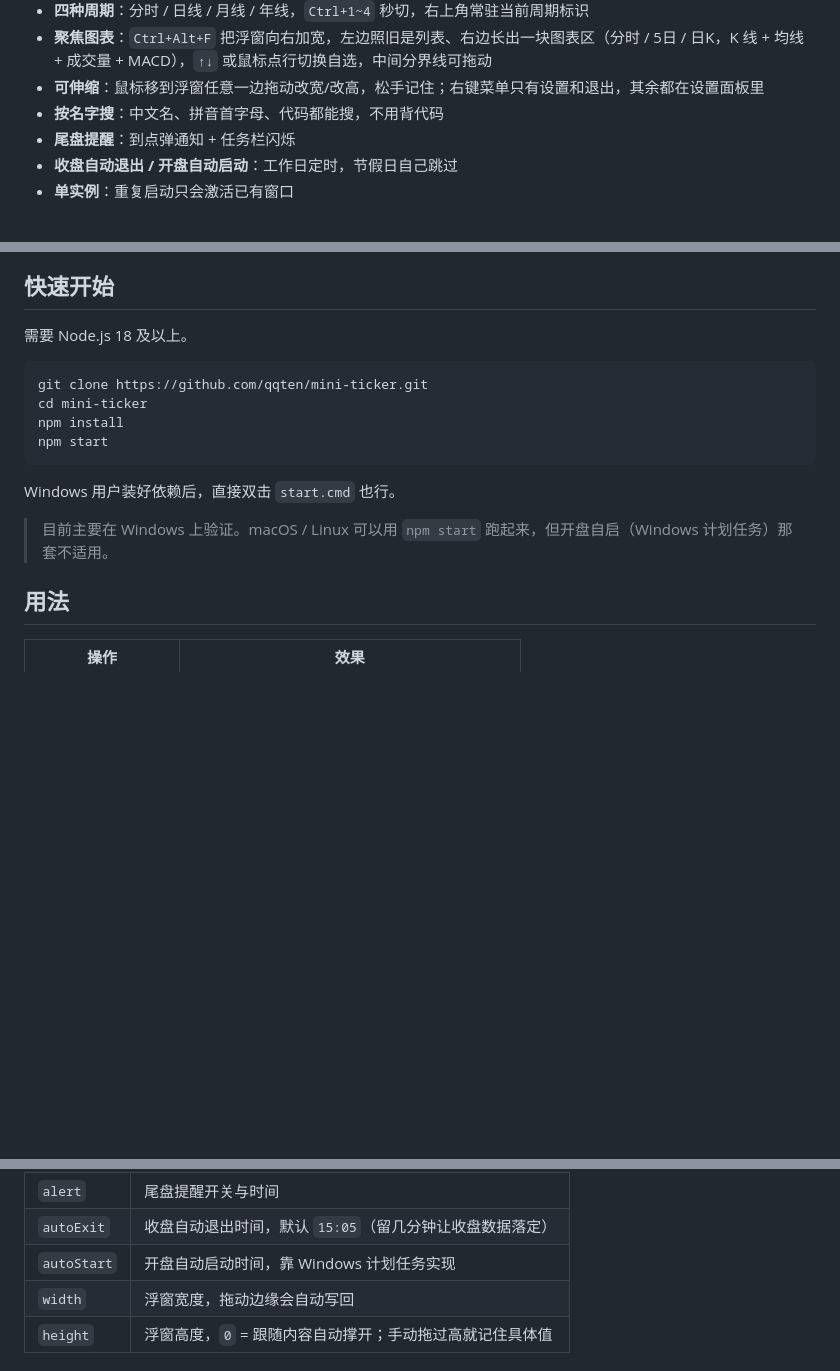
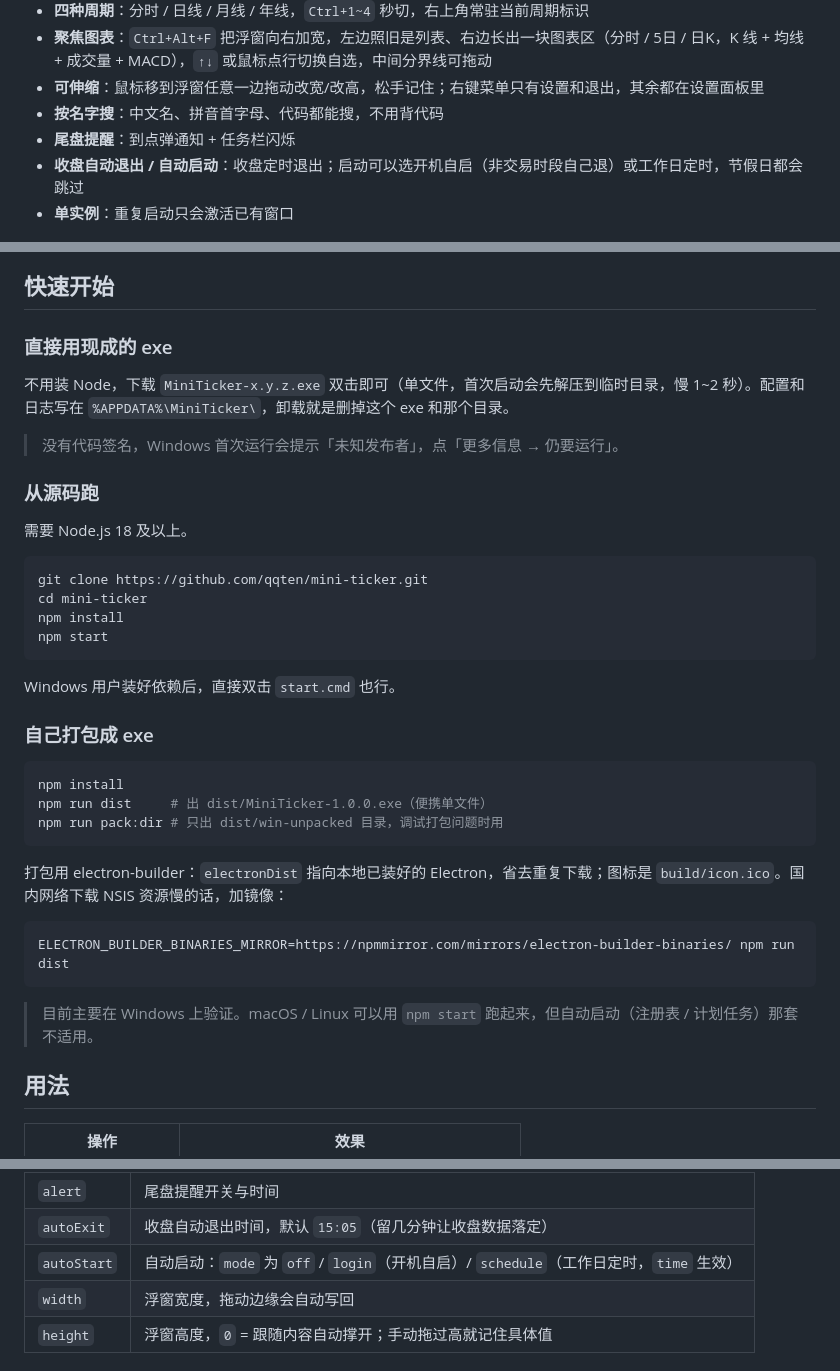
Before and after one commit to qqten/mini-ticker, a Markdown page: README.md, 3 parts joined by grey strips. Rendered like a GitHub page; blank space fills up the shorter version.

````diff
--- a/README.md
+++ b/README.md
@@ -14,12 +14,20 @@
 - **可伸缩**：鼠标移到浮窗任意一边拖动改宽/改高，松手记住；右键菜单只有设置和退出，其余都在设置面板里
 - **按名字搜**：中文名、拼音首字母、代码都能搜，不用背代码
 - **尾盘提醒**：到点弹通知 + 任务栏闪烁
-- **收盘自动退出 / 开盘自动启动**：工作日定时，节假日自己跳过
+- **收盘自动退出 / 自动启动**：收盘定时退出；启动可以选开机自启（非交易时段自己退）或工作日定时，节假日都会跳过
 - **单实例**：重复启动只会激活已有窗口
 
 ![自动适配背景](preview/auto-adaptive.png)
 
 ## 快速开始
+
+### 直接用现成的 exe
+
+不用装 Node，下载 `MiniTicker-x.y.z.exe` 双击即可（单文件，首次启动会先解压到临时目录，慢 1~2 秒）。配置和日志写在 `%APPDATA%\MiniTicker\`，卸载就是删掉这个 exe 和那个目录。
+
+> 没有代码签名，Windows 首次运行会提示「未知发布者」，点「更多信息 → 仍要运行」。
+
+### 从源码跑
 
 需要 Node.js 18 及以上。
 
@@ -32,7 +40,21 @@ npm start
 
 Windows 用户装好依赖后，直接双击 `start.cmd` 也行。
 
-> 目前主要在 Windows 上验证。macOS / Linux 可以用 `npm start` 跑起来，但开盘自启（Windows 计划任务）那套不适用。
+### 自己打包成 exe
+
+```bash
+npm install
+npm run dist     # 出 dist/MiniTicker-1.0.0.exe（便携单文件）
+npm run pack:dir # 只出 dist/win-unpacked 目录，调试打包问题时用
+```
+
+打包用 electron-builder：`electronDist` 指向本地已装好的 Electron，省去重复下载；图标是 `build/icon.ico`。国内网络下载 NSIS 资源慢的话，加镜像：
+
+```bash
+ELECTRON_BUILDER_BINARIES_MIRROR=https://npmmirror.com/mirrors/electron-builder-binaries/ npm run dist
+```
+
+> 目前主要在 Windows 上验证。macOS / Linux 可以用 `npm start` 跑起来，但自动启动（注册表 / 计划任务）那套不适用。
 
 ## 用法
 
@@ -104,7 +126,7 @@ Windows 用户装好依赖后，直接双击 `start.cmd` 也行。
 | `interval` | 刷新间隔（毫秒） |
 | `alert` | 尾盘提醒开关与时间 |
 | `autoExit` | 收盘自动退出时间，默认 `15:05`（留几分钟让收盘数据落定） |
-| `autoStart` | 开盘自动启动时间，靠 Windows 计划任务实现 |
+| `autoStart` | 自动启动：`mode` 为 `off` / `login`（开机自启）/ `schedule`（工作日定时，`time` 生效） |
 | `width` | 浮窗宽度，拖动边缘会自动写回 |
 | `height` | 浮窗高度，`0` = 跟随内容自动撑开；手动拖过高就记住具体值 |
 
````
Also changed, not shown: build/icon.png (added), 10 other files.
